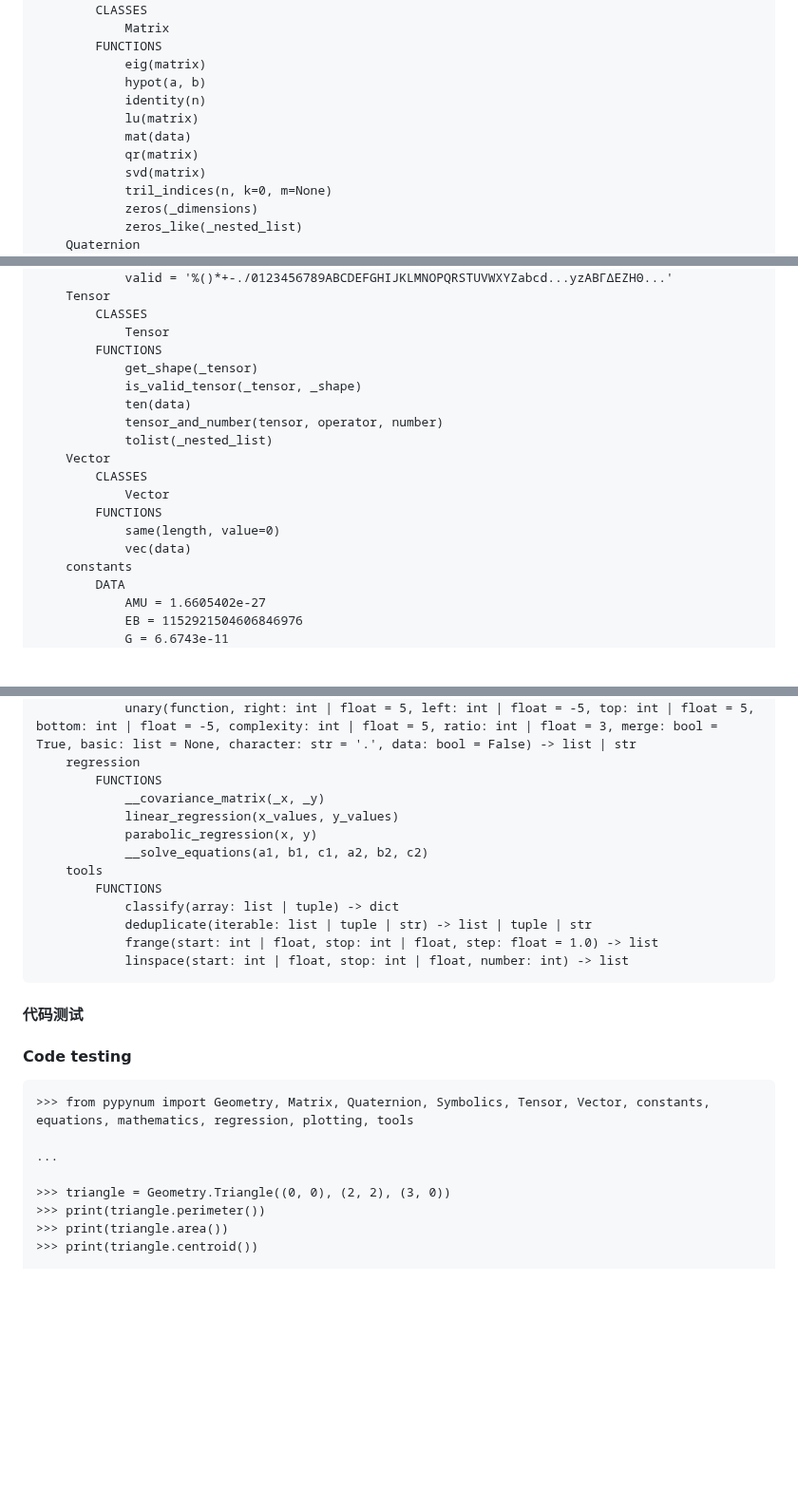
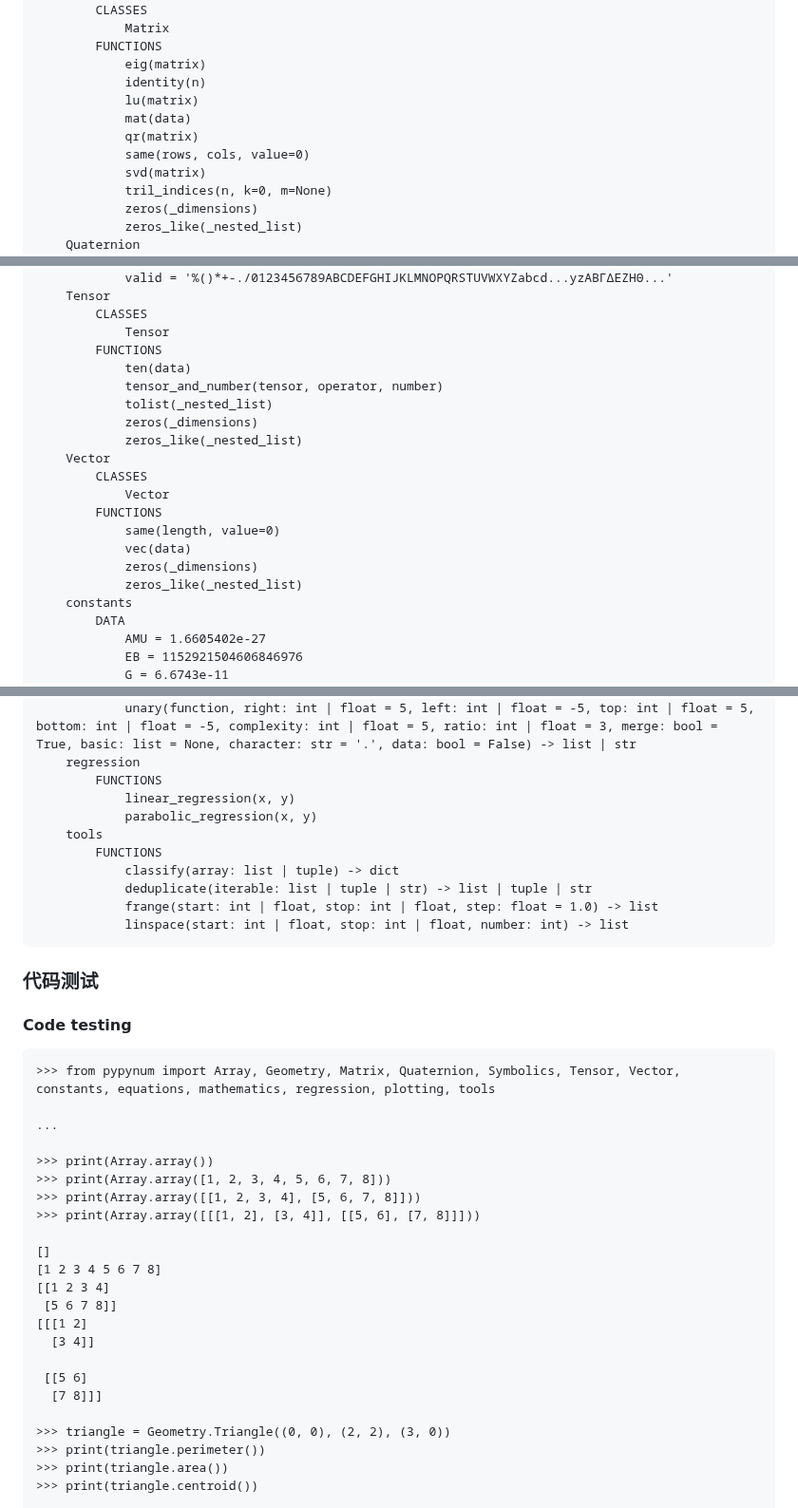
Before and after one commit to PythonSJL/PyPyNum, a Markdown page: README.md, 3 parts joined by grey strips. Shown at 95% size. GitHub-like rendering; blank space fills up the shorter version.

````diff
--- a/README.md
+++ b/README.md
@@ -70,11 +87,11 @@ PyPyNum
             Matrix
         FUNCTIONS
             eig(matrix)
-            hypot(a, b)
             identity(n)
             lu(matrix)
             mat(data)
             qr(matrix)
+            same(rows, cols, value=0)
             svd(matrix)
             tril_indices(n, k=0, m=None)
             zeros(_dimensions)
@@ -100,17 +117,19 @@ PyPyNum
         CLASSES
             Tensor
         FUNCTIONS
-            get_shape(_tensor)
-            is_valid_tensor(_tensor, _shape)
             ten(data)
             tensor_and_number(tensor, operator, number)
             tolist(_nested_list)
+            zeros(_dimensions)
+            zeros_like(_nested_list)
     Vector
         CLASSES
             Vector
         FUNCTIONS
             same(length, value=0)
             vec(data)
+            zeros(_dimensions)
+            zeros_like(_nested_list)
     constants
         DATA
             AMU = 1.6605402e-27
@@ -221,10 +240,8 @@ PyPyNum
             unary(function, right: int | float = 5, left: int | float = -5, top: int | float = 5, bottom: int | float = -5, complexity: int | float = 5, ratio: int | float = 3, merge: bool = True, basic: list = None, character: str = '.', data: bool = False) -> list | str
     regression
         FUNCTIONS
-            __covariance_matrix(_x, _y)
-            linear_regression(x_values, y_values)
+            linear_regression(x, y)
             parabolic_regression(x, y)
-            __solve_equations(a1, b1, c1, a2, b2, c2)
     tools
         FUNCTIONS
             classify(array: list | tuple) -> dict
@@ -233,12 +250,27 @@ PyPyNum
             linspace(start: int | float, stop: int | float, number: int) -> list
 ```
 
-#### 代码测试
+### 代码测试
 #### Code testing
 ```
->>> from pypynum import Geometry, Matrix, Quaternion, Symbolics, Tensor, Vector, constants, equations, mathematics, regression, plotting, tools
+>>> from pypynum import Array, Geometry, Matrix, Quaternion, Symbolics, Tensor, Vector, constants, equations, mathematics, regression, plotting, tools
 
 ...
+
+>>> print(Array.array())
+>>> print(Array.array([1, 2, 3, 4, 5, 6, 7, 8]))
+>>> print(Array.array([[1, 2, 3, 4], [5, 6, 7, 8]]))
+>>> print(Array.array([[[1, 2], [3, 4]], [[5, 6], [7, 8]]]))
+
+[]
+[1 2 3 4 5 6 7 8]
+[[1 2 3 4]
+ [5 6 7 8]]
+[[[1 2]
+  [3 4]]
+
+ [[5 6]
+  [7 8]]]
 
 >>> triangle = Geometry.Triangle((0, 0), (2, 2), (3, 0))
 >>> print(triangle.perimeter())
````
Also changed, not shown: other parts of README.md (+38 -16 lines).
